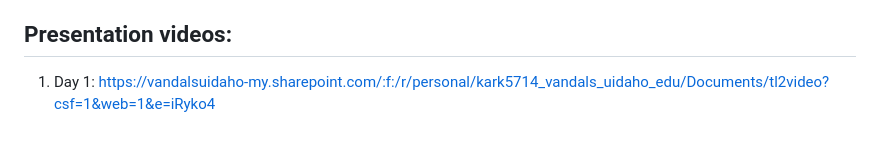
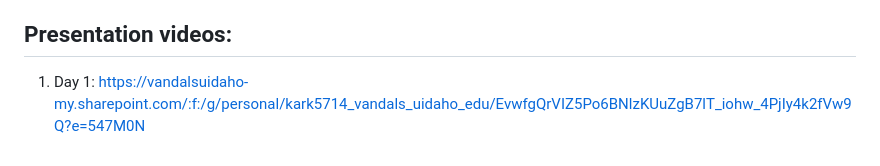
Before and after one commit to NotElJesus/SuperGombaBros, a Markdown page: README.md, the part around the change. Rendered like a GitHub page.

```diff
--- a/README.md
+++ b/README.md
@@ -81,4 +81,4 @@ Updating the code will require a new build. Follow these steps if Unity is not a
 
 ## Presentation videos:
 
-1. Day 1: https://vandalsuidaho-my.sharepoint.com/:f:/r/personal/kark5714_vandals_uidaho_edu/Documents/tl2video?csf=1&web=1&e=iRyko4
+1. Day 1: https://vandalsuidaho-my.sharepoint.com/:f:/g/personal/kark5714_vandals_uidaho_edu/EvwfgQrVIZ5Po6BNlzKUuZgB7lT_iohw_4PjIy4k2fVw9Q?e=547M0N
```
